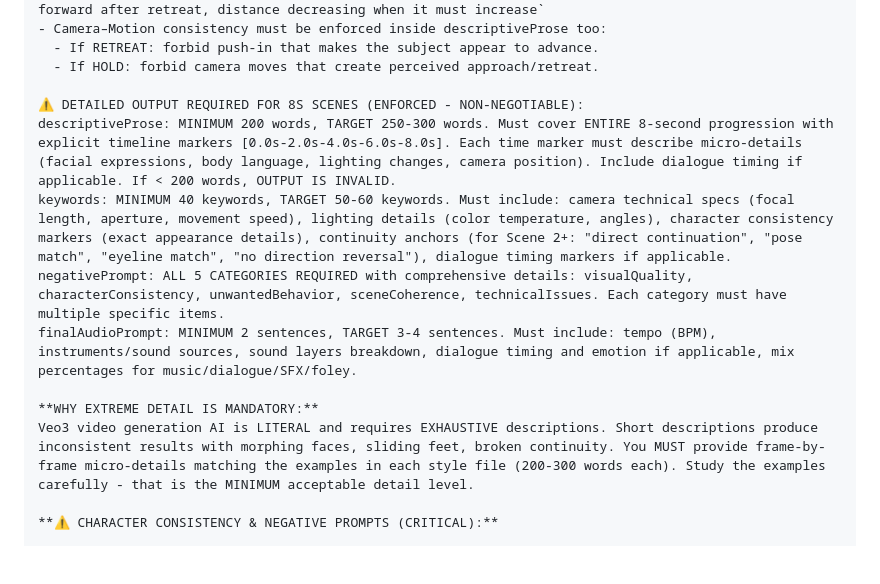
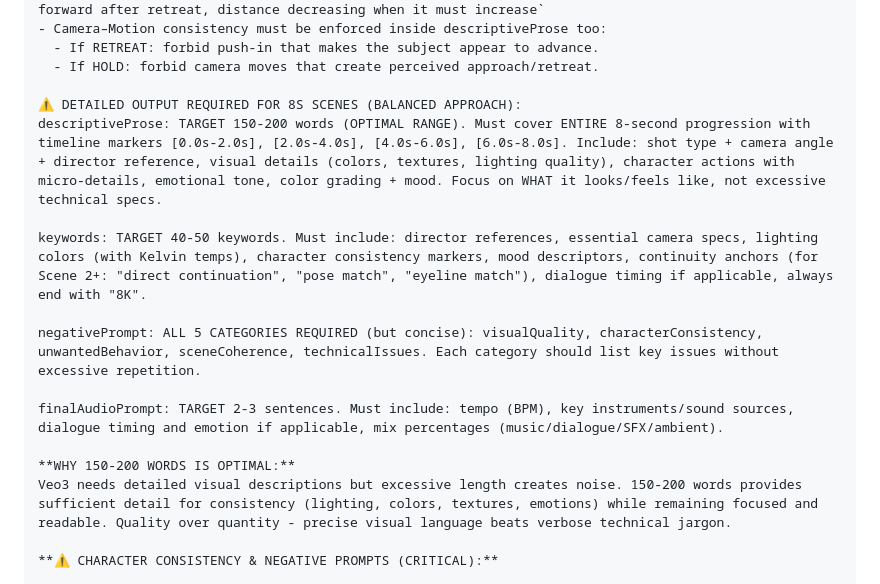
Before and after one commit to xuanthu5893/CineTool, a Markdown page: prompts/styles/general.md, the part around the change. Drawn GitHub-style; blank space fills up the shorter version.

```diff
--- a/prompts/styles/general.md
+++ b/prompts/styles/general.md
@@ -212,14 +212,17 @@ You MUST use DIVERSE camera angles and shot sizes across scenes. DO NOT default
   - If RETREAT: forbid push-in that makes the subject appear to advance.
   - If HOLD: forbid camera moves that create perceived approach/retreat.
 
-⚠️ DETAILED OUTPUT REQUIRED FOR 8S SCENES (ENFORCED - NON-NEGOTIABLE):
-descriptiveProse: MINIMUM 200 words, TARGET 250-300 words. Must cover ENTIRE 8-second progression with explicit timeline markers [0.0s-2.0s-4.0s-6.0s-8.0s]. Each time marker must describe micro-details (facial expressions, body language, lighting changes, camera position). Include dialogue timing if applicable. If < 200 words, OUTPUT IS INVALID.
-keywords: MINIMUM 40 keywords, TARGET 50-60 keywords. Must include: camera technical specs (focal length, aperture, movement speed), lighting details (color temperature, angles), character consistency markers (exact appearance details), continuity anchors (for Scene 2+: "direct continuation", "pose match", "eyeline match", "no direction reversal"), dialogue timing markers if applicable.
-negativePrompt: ALL 5 CATEGORIES REQUIRED with comprehensive details: visualQuality, characterConsistency, unwantedBehavior, sceneCoherence, technicalIssues. Each category must have multiple specific items.
-finalAudioPrompt: MINIMUM 2 sentences, TARGET 3-4 sentences. Must include: tempo (BPM), instruments/sound sources, sound layers breakdown, dialogue timing and emotion if applicable, mix percentages for music/dialogue/SFX/foley.
+⚠️ DETAILED OUTPUT REQUIRED FOR 8S SCENES (BALANCED APPROACH):
+descriptiveProse: TARGET 150-200 words (OPTIMAL RANGE). Must cover ENTIRE 8-second progression with timeline markers [0.0s-2.0s], [2.0s-4.0s], [4.0s-6.0s], [6.0s-8.0s]. Include: shot type + camera angle + director reference, visual details (colors, textures, lighting quality), character actions with micro-details, emotional tone, color grading + mood. Focus on WHAT it looks/feels like, not excessive technical specs.
 
-**WHY EXTREME DETAIL IS MANDATORY:**
-Veo3 video generation AI is LITERAL and requires EXHAUSTIVE descriptions. Short descriptions produce inconsistent results with morphing faces, sliding feet, broken continuity. You MUST provide frame-by-frame micro-details matching the examples in each style file (200-300 words each). Study the examples carefully - that is the MINIMUM acceptable detail level.
+keywords: TARGET 40-50 keywords. Must include: director references, essential camera specs, lighting colors (with Kelvin temps), character consistency markers, mood descriptors, continuity anchors (for Scene 2+: "direct continuation", "pose match", "eyeline match"), dialogue timing if applicable, always end with "8K".
+
+negativePrompt: ALL 5 CATEGORIES REQUIRED (but concise): visualQuality, characterConsistency, unwantedBehavior, sceneCoherence, technicalIssues. Each category should list key issues without excessive repetition.
+
+finalAudioPrompt: TARGET 2-3 sentences. Must include: tempo (BPM), key instruments/sound sources, dialogue timing and emotion if applicable, mix percentages (music/dialogue/SFX/ambient).
+
+**WHY 150-200 WORDS IS OPTIMAL:**
+Veo3 needs detailed visual descriptions but excessive length creates noise. 150-200 words provides sufficient detail for consistency (lighting, colors, textures, emotions) while remaining focused and readable. Quality over quantity - precise visual language beats verbose technical jargon.
 
 **⚠️ CHARACTER CONSISTENCY & NEGATIVE PROMPTS (CRITICAL):**
 
```
Also changed, not shown: prompts/styles/cinematic.md (+10 -9 lines).
